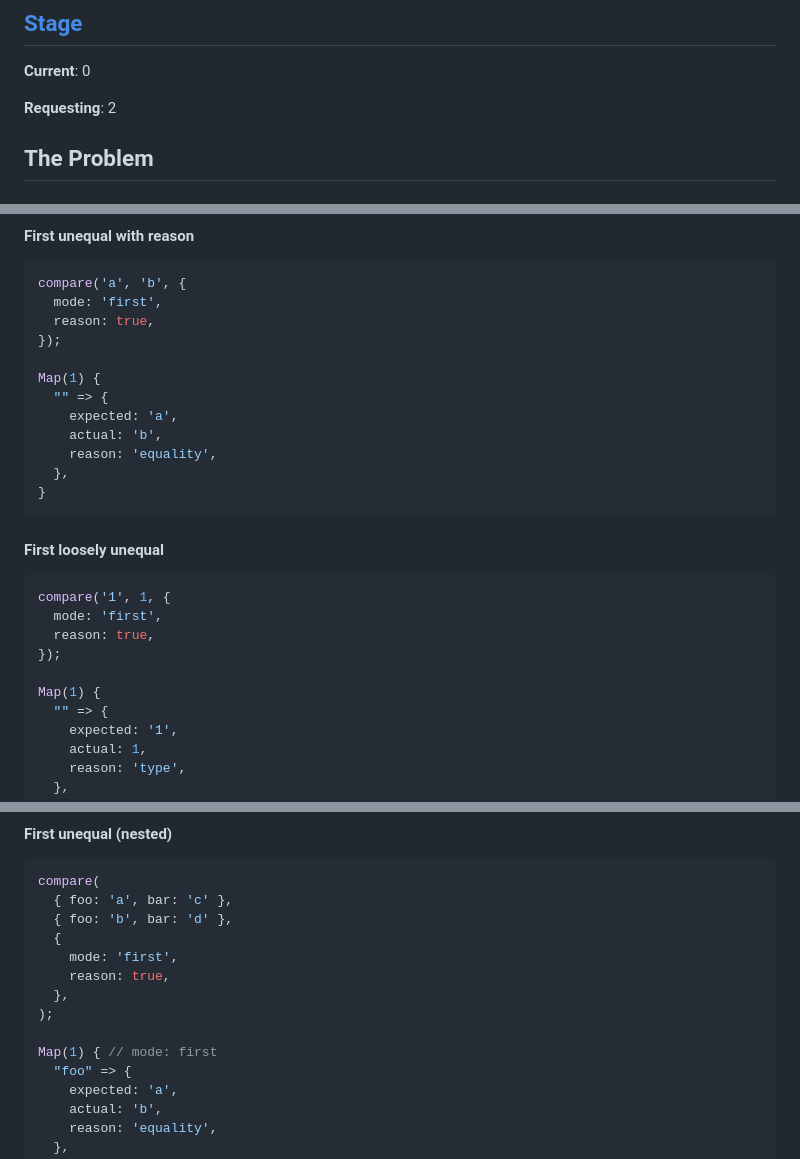
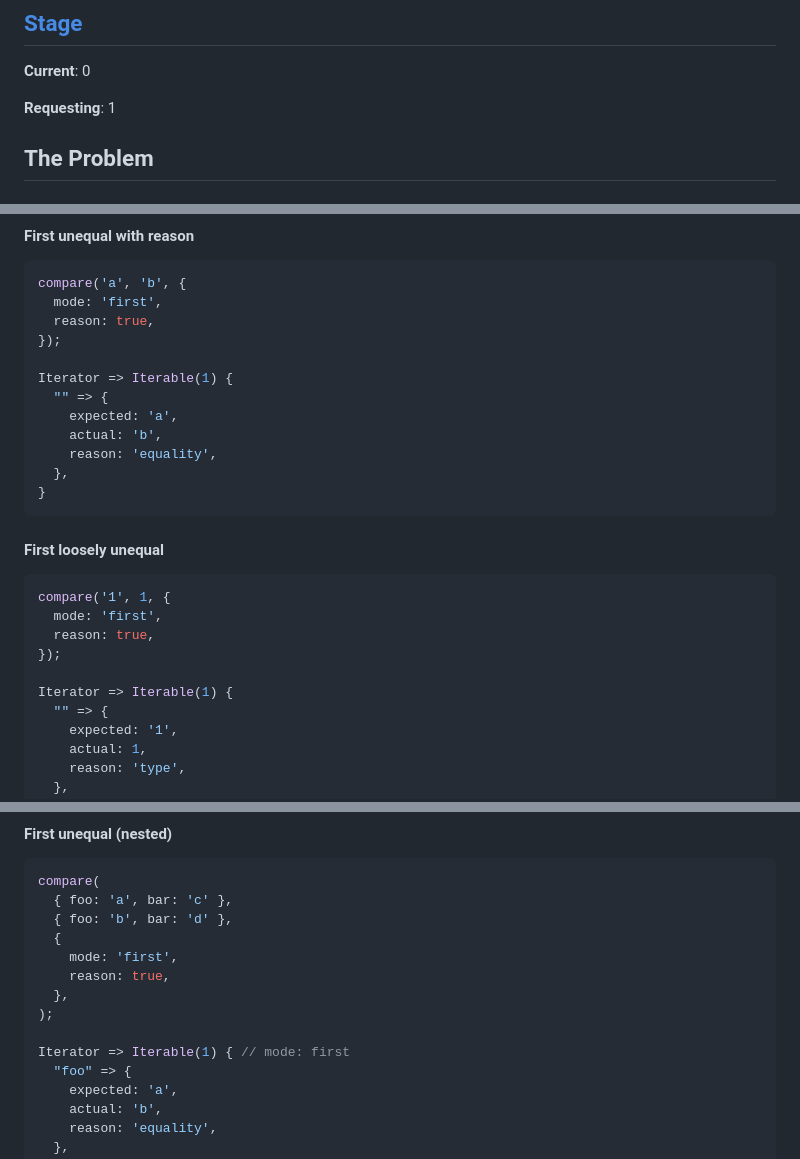
Before and after one commit to JakobJingleheimer/proposal-comparisons, a Markdown page: README.md, 3 parts joined by grey strips. Rendered like a GitHub page.

Commit message:
fixup!: `Map` → `Iterator`

```diff
--- a/README.md
+++ b/README.md
@@ -11,7 +11,7 @@ Authors:
 
 **Current**: 0
 
-**Requesting**: 2
+**Requesting**: 1
 
 ## The Problem
 
@@ -231,7 +231,7 @@ compare('a', 'b', {
   reason: true,
 });
 
-Map(1) {
+Iterator => Iterable(1) {
   "" => {
     expected: 'a',
     actual: 'b',
@@ -247,7 +247,7 @@ compare('1', 1, {
   reason: true,
 });
 
-Map(1) {
+Iterator => Iterable(1) {
   "" => {
     expected: '1',
     actual: 1,
@@ -267,7 +267,7 @@ compare(
   },
 );
 
-Map(1) { // mode: first
+Iterator => Iterable(1) { // mode: first
   "foo" => {
     expected: 'a',
     actual: 'b',
```
Also changed, not shown: other parts of README.md (+6 -6 lines).
